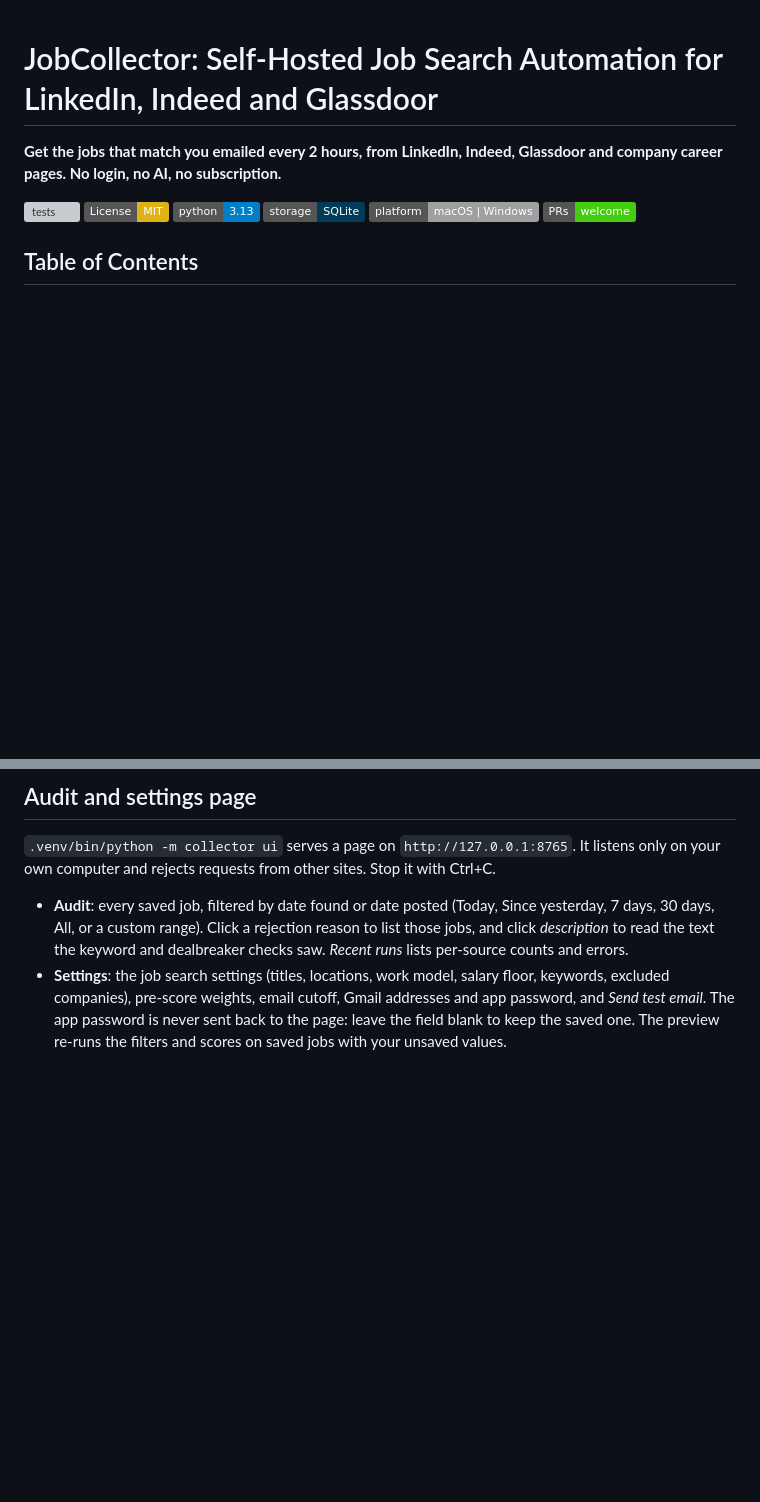
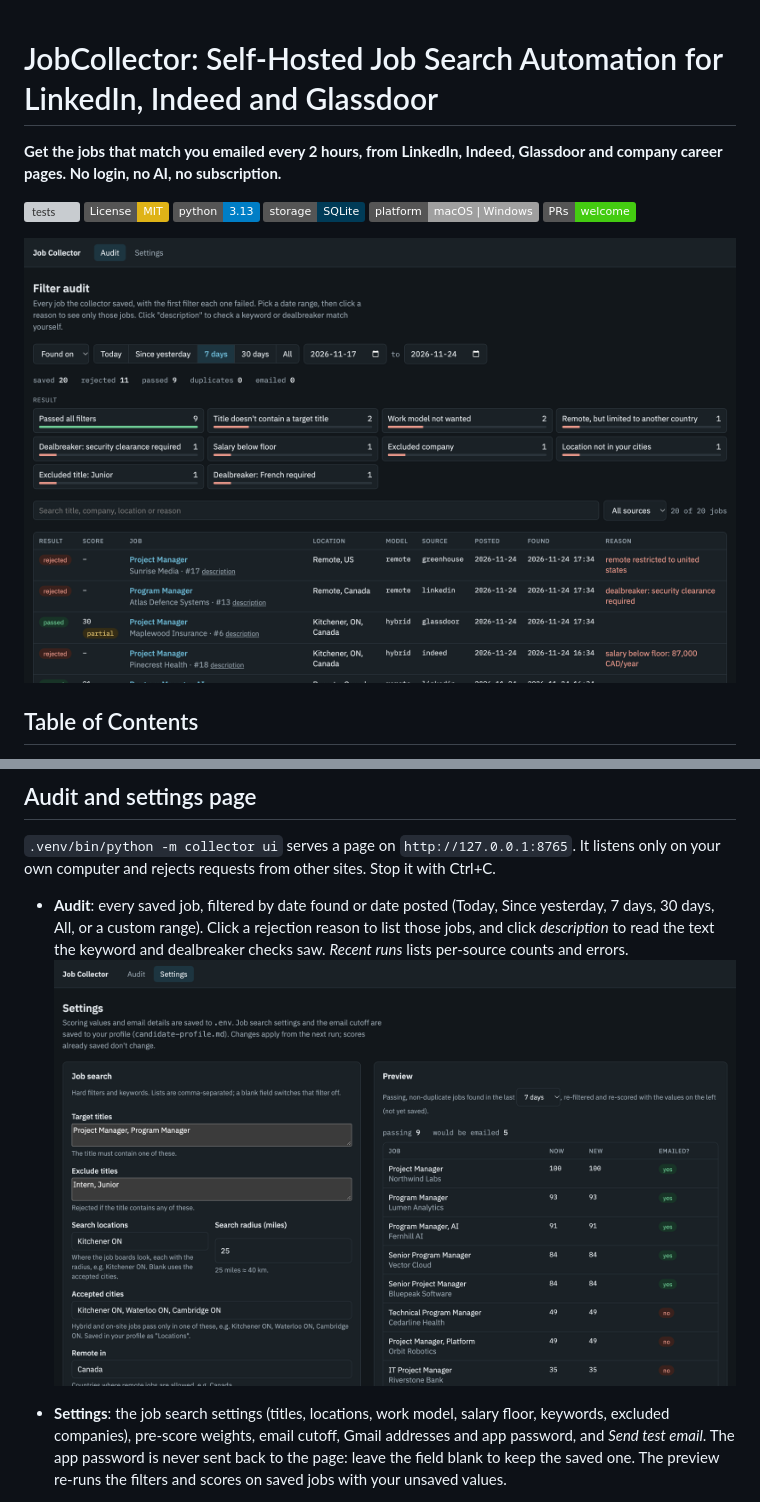
Before and after one commit to talhaimran/JobCollector, a Markdown page: README.md, 2 parts joined by grey strips. GitHub-like rendering; pictures changed too: docs/audit.png (added), docs/settings.png (added); badges without logos; blank space fills up the shorter version; grey boxes are pictures that could not be loaded.

Commit message:
README: add audit and settings screenshots, social preview image
Screenshots come from a demo database with made-up companies, not real data.

Co-Authored-By: Claude Opus 5.5 <noreply@anthropic.com>

```diff
--- a/README.md
+++ b/README.md
@@ -8,6 +8,8 @@
 [![SQLite](https://img.shields.io/badge/storage-SQLite-003B57.svg?logo=sqlite&logoColor=white)](https://www.sqlite.org/)
 [![Platforms](https://img.shields.io/badge/platform-macOS%20%7C%20Windows-lightgrey.svg)](#scheduling-macos-or-windows)
 [![PRs welcome](https://img.shields.io/badge/PRs-welcome-brightgreen.svg)](#contributing)
+
+![JobCollector filter audit page: every collected job with the first filter it failed, grouped by rejection reason](docs/audit.png)
 
 ## Table of Contents
 
@@ -218,6 +220,8 @@ Note that Glassdoor returns no descriptions (JobSpy 1.4.1), so Glassdoor jobs sc
 `.venv/bin/python -m collector ui` serves a page on `http://127.0.0.1:8765`. It listens only on your own computer and rejects requests from other sites. Stop it with Ctrl+C.
 
 - **Audit**: every saved job, filtered by date found or date posted (Today, Since yesterday, 7 days, 30 days, All, or a custom range). Click a rejection reason to list those jobs, and click *description* to read the text the keyword and dealbreaker checks saw. *Recent runs* lists per-source counts and errors.
+![JobCollector settings page with a live preview of which jobs would be emailed](docs/settings.png)
+
 - **Settings**: the job search settings (titles, locations, work model, salary floor, keywords, excluded companies), pre-score weights, email cutoff, Gmail addresses and app password, and *Send test email*. The app password is never sent back to the page: leave the field blank to keep the saved one. The preview re-runs the filters and scores on saved jobs with your unsaved values.
 
 No profile yet? Fill in *Job search* and save: the page creates `candidate-profile.md` with just a `## Job Search Settings` section. If the profile has no such section, one is added at the end. Target companies and base resume are still edited in the file.
```
Also changed, not shown: docs/social-preview.png (added).
